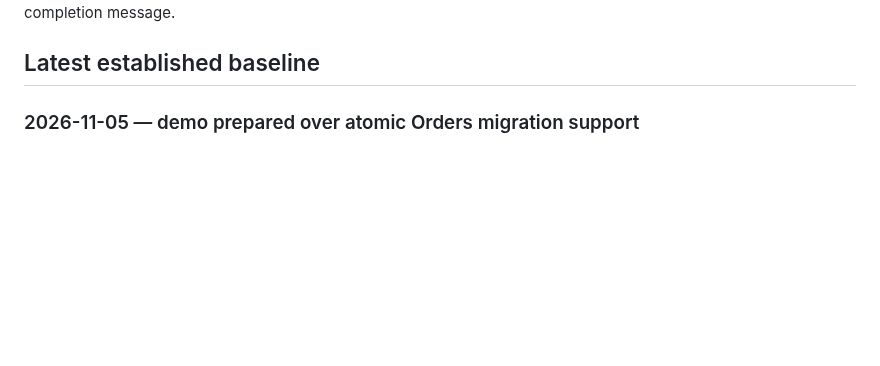
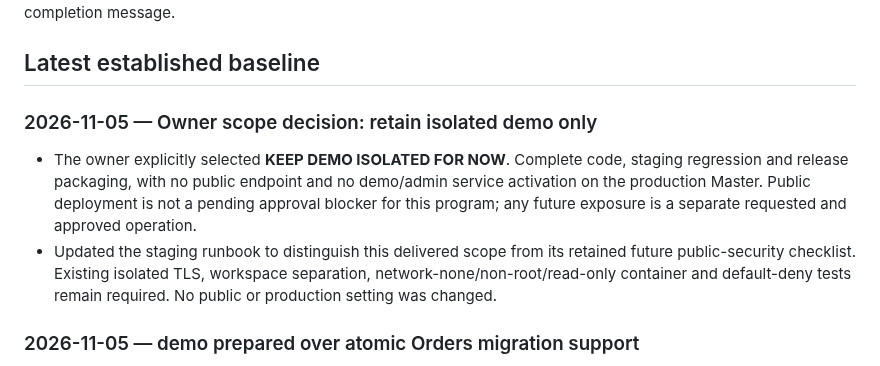
Before and after one commit to khisanthax/klipper-cost-dashboard, a Markdown page: LOGBOOK.md, the part around the change. GitHub-like rendering; blank space fills up the shorter version.

Commit message:
Record-owner-decision-to-keep-demo-isolated

```diff
--- a/LOGBOOK.md
+++ b/LOGBOOK.md
@@ -19,6 +19,11 @@ Each entry must include:
 Never include credentials, API keys, personal data, private backup contents, or secret-bearing logs. Link to controlled evidence rather than copying sensitive content. Keep older entries intact; correct errors with a dated correction instead of silently rewriting history. Update this logbook in the repository and provide a link in the final Codex completion message.
 
 ## Latest established baseline
+
+### 2026-11-05 — Owner scope decision: retain isolated demo only
+
+- The owner explicitly selected **KEEP DEMO ISOLATED FOR NOW**. Complete code, staging regression and release packaging, with no public endpoint and no demo/admin service activation on the production Master. Public deployment is not a pending approval blocker for this program; any future exposure is a separate requested and approved operation.
+- Updated the staging runbook to distinguish this delivered scope from its retained future public-security checklist. Existing isolated TLS, workspace separation, network-none/non-root/read-only container and default-deny tests remain required. No public or production setting was changed.
 
 ### 2026-11-05 — demo prepared over atomic Orders migration support
 
```
Also changed, not shown: docs/demo/demo-staging.md (+7 -0 lines).
